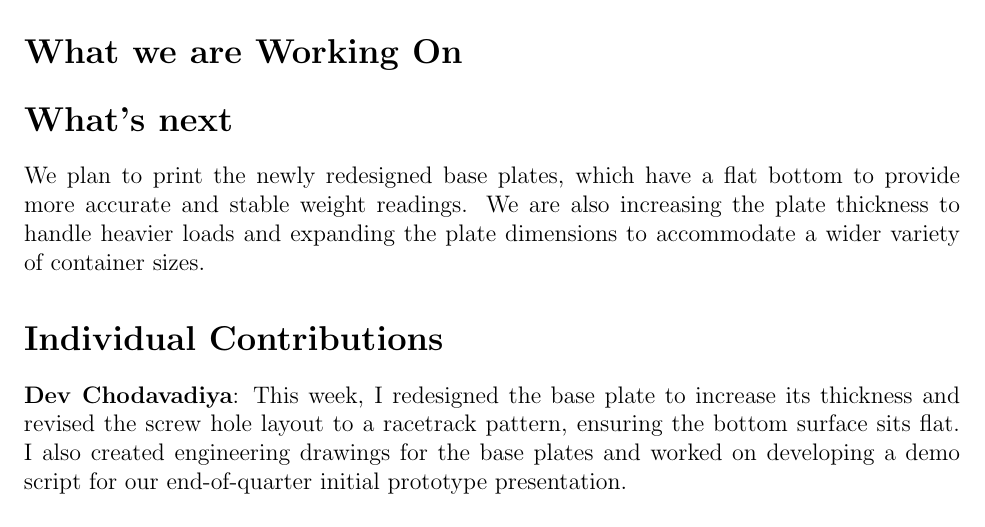
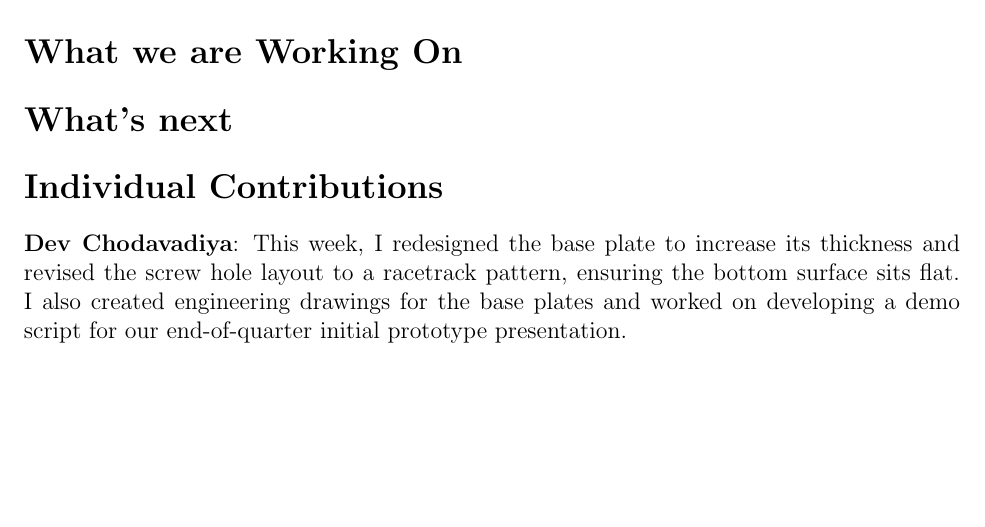
Before and after one commit to ShriyanGote/cse123a-project, a LaTeX document (Status Updates/Status-5.tex): part of the page, cut so that both start at the same text, the shorter picture padded with empty space. Compiled offline with pdfLaTeX.

```diff
--- a/Status Updates/Status-5.tex
+++ b/Status Updates/Status-5.tex
@@ -31,10 +31,7 @@
 
 % what next on teh agenda
 \section*{What's next}
-We plan to print the newly redesigned base plates, which have a flat bottom to
-provide more accurate and stable weight readings. We are also increasing the plate
-thickness to handle heavier loads and expanding the plate dimensions to accommodate
-a wider variety of container sizes.
+
 
 % also have indivudal secitons of what each persion did and is working on
 
```
Also changed, not shown: Status Updates/Status-5.tex (4 more changed lines).
